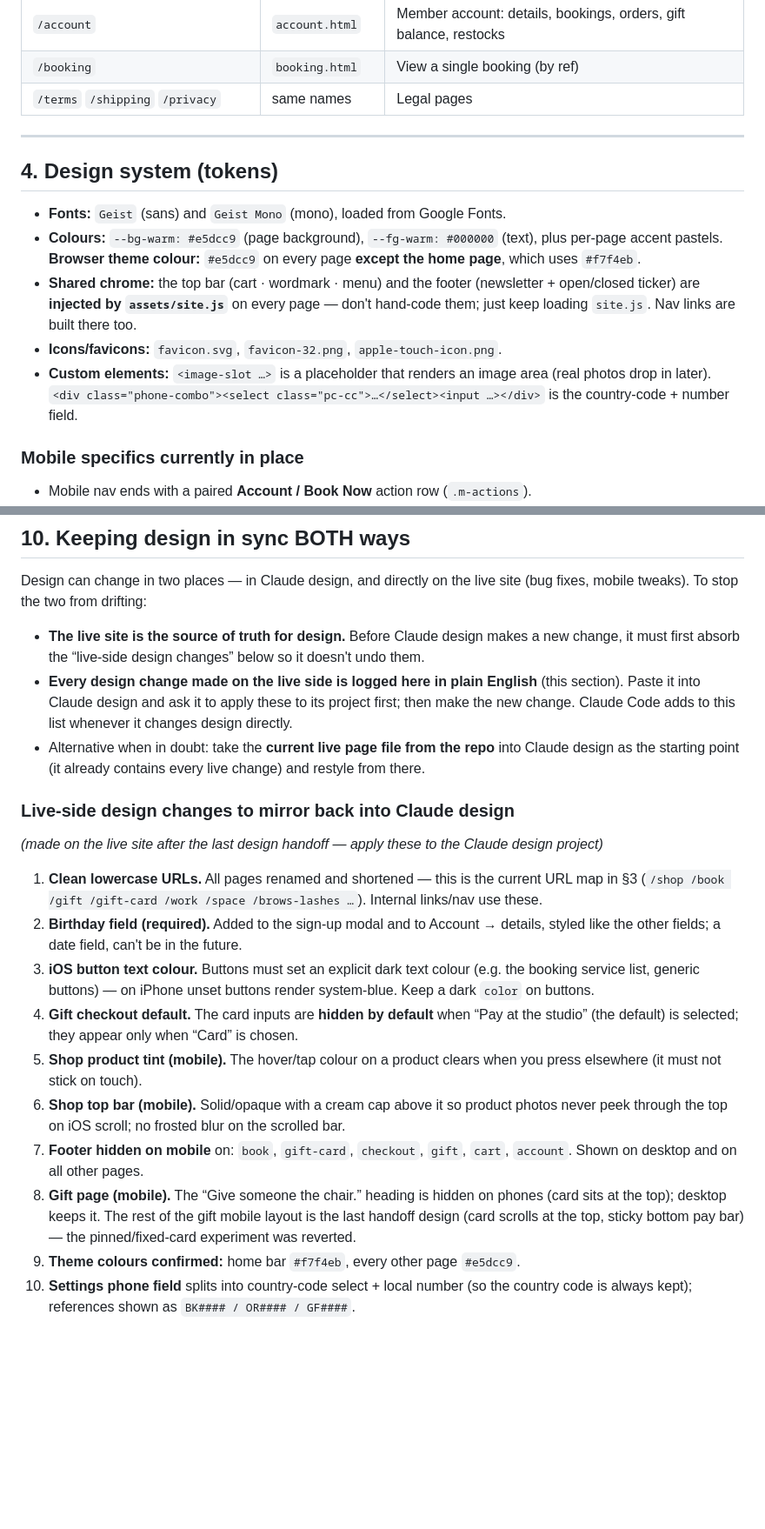
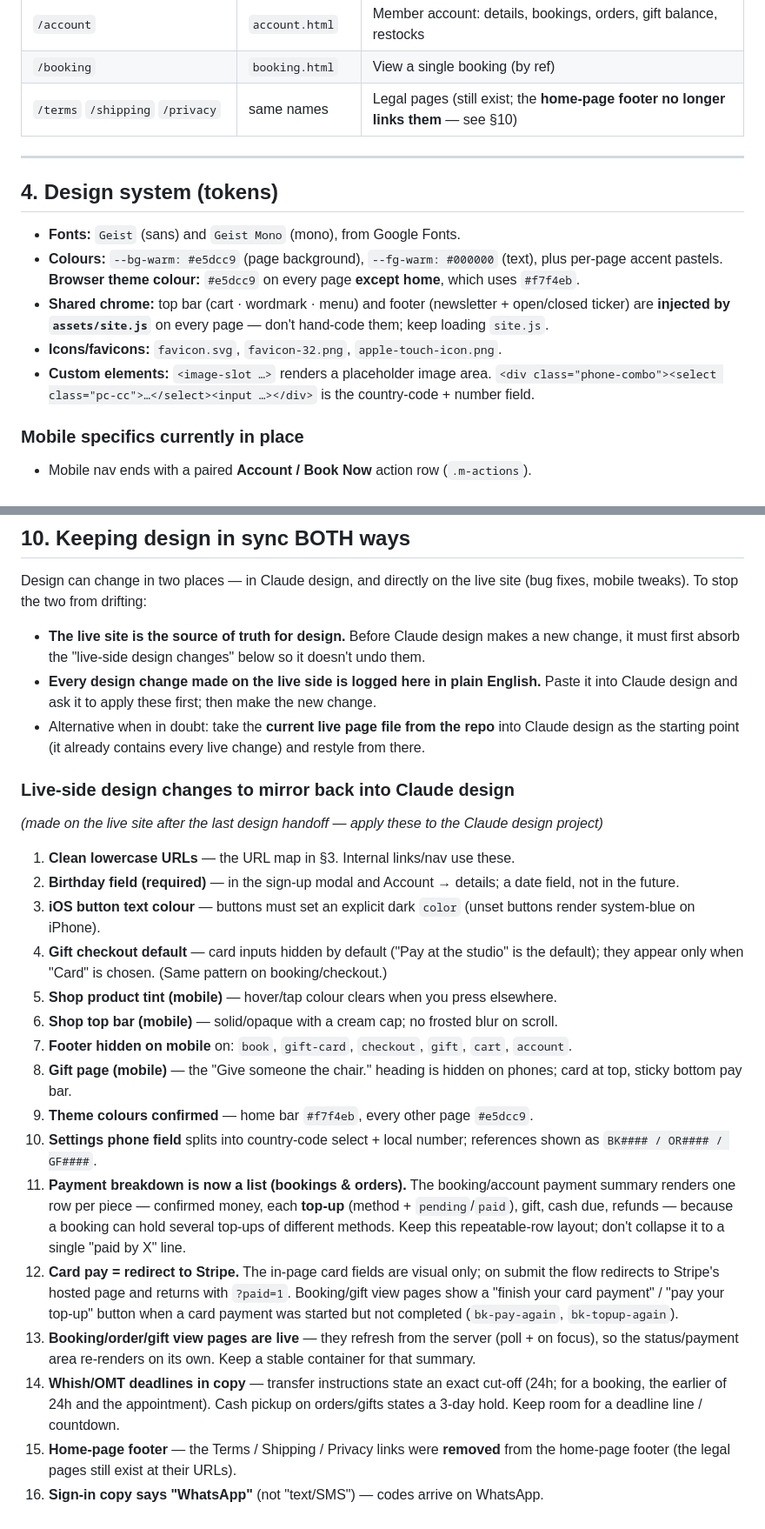
Before and after one commit to incensostudio/incensostudio.github.io, a Markdown page: HANDOFF-CONTRACT.md, 2 parts joined by grey strips. Shown at 87% size. Drawn GitHub-style; blank space fills up the shorter version.

```diff
--- a/HANDOFF-CONTRACT.md
+++ b/HANDOFF-CONTRACT.md
@@ -80,23 +90,22 @@ All lowercase, no `.html`. File name = URL.
 | `/checkout` | `checkout.html` | Shop checkout |
 | `/account` | `account.html` | Member account: details, bookings, orders, gift balance, restocks |
 | `/booking` | `booking.html` | View a single booking (by ref) |
-| `/terms` `/shipping` `/privacy` | same names | Legal pages |
+| `/terms` `/shipping` `/privacy` | same names | Legal pages (still exist; the **home‑page footer no longer links them** — see §10) |
 
 ---
 
 ## 4. Design system (tokens)
 
-- **Fonts:** `Geist` (sans) and `Geist Mono` (mono), loaded from Google Fonts.
-- **Colours:** `--bg-warm: #e5dcc9` (page background), `--fg-warm: #000000` (text), plus
-  per‑page accent pastels. **Browser theme colour:** `#e5dcc9` on every page **except the home
-  page**, which uses `#f7f4eb`.
-- **Shared chrome:** the top bar (cart · wordmark · menu) and the footer (newsletter + open/closed
-  ticker) are **injected by `assets/site.js`** on every page — don't hand‑code them; just keep
-  loading `site.js`. Nav links are built there too.
+- **Fonts:** `Geist` (sans) and `Geist Mono` (mono), from Google Fonts.
+- **Colours:** `--bg-warm: #e5dcc9` (page background), `--fg-warm: #000000` (text), plus per‑page
+  accent pastels. **Browser theme colour:** `#e5dcc9` on every page **except home**, which uses
+  `#f7f4eb`.
+- **Shared chrome:** top bar (cart · wordmark · menu) and footer (newsletter + open/closed ticker)
+  are **injected by `assets/site.js`** on every page — don't hand‑code them; keep loading `site.js`.
 - **Icons/favicons:** `favicon.svg`, `favicon-32.png`, `apple-touch-icon.png`.
-- **Custom elements:** `<image-slot …>` is a placeholder that renders an image area (real photos
-  drop in later). `<div class="phone-combo"><select class="pc-cc">…</select><input …></div>` is
-  the country‑code + number field.
+- **Custom elements:** `<image-slot …>` renders a placeholder image area.
+  `<div class="phone-combo"><select class="pc-cc">…</select><input …></div>` is the country‑code +
+  number field.
 
 ### Mobile specifics currently in place
 - Mobile nav ends with a paired **Account / Book Now** action row (`.m-actions`).
@@ -218,36 +274,44 @@ until approved the site uses Bird's generic approved templates, then switches au
 Design can change in two places — in Claude design, and directly on the live site (bug fixes,
 mobile tweaks). To stop the two from drifting:
 
-- **The live site is the source of truth for design.** Before Claude design makes a new change,
-  it must first absorb the “live‑side design changes” below so it doesn't undo them.
-- **Every design change made on the live side is logged here in plain English** (this section).
-  Paste it into Claude design and ask it to apply these to its project first; then make the new
-  change. Claude Code adds to this list whenever it changes design directly.
-- Alternative when in doubt: take the **current live page file from the repo** into Claude design
-  as the starting point (it already contains every live change) and restyle from there.
+- **The live site is the source of truth for design.** Before Claude design makes a new change, it
+  must first absorb the "live‑side design changes" below so it doesn't undo them.
+- **Every design change made on the live side is logged here in plain English.** Paste it into
+  Claude design and ask it to apply these first; then make the new change.
+- Alternative when in doubt: take the **current live page file from the repo** into Claude design as
+  the starting point (it already contains every live change) and restyle from there.
 
 ### Live‑side design changes to mirror back into Claude design
 *(made on the live site after the last design handoff — apply these to the Claude design project)*
 
-1. **Clean lowercase URLs.** All pages renamed and shortened — this is the current URL map in §3
-   (`/shop /book /gift /gift-card /work /space /brows-lashes …`). Internal links/nav use these.
-2. **Birthday field (required).** Added to the sign‑up modal and to Account → details, styled like
-   the other fields; a date field, can't be in the future.
-3. **iOS button text colour.** Buttons must set an explicit dark text colour (e.g. the booking
-   service list, generic buttons) — on iPhone unset buttons render system‑blue. Keep a dark
-   `color` on buttons.
-4. **Gift checkout default.** The card inputs are **hidden by default** when “Pay at the studio”
-   (the default) is selected; they appear only when “Card” is chosen.
-5. **Shop product tint (mobile).** The hover/tap colour on a product clears when you press
-   elsewhere (it must not stick on touch).
-6. **Shop top bar (mobile).** Solid/opaque with a cream cap above it so product photos never peek
-   through the top on iOS scroll; no frosted blur on the scrolled bar.
+1. **Clean lowercase URLs** — the URL map in §3. Internal links/nav use these.
+2. **Birthday field (required)** — in the sign‑up modal and Account → details; a date field, not in
+   the future.
+3. **iOS button text colour** — buttons must set an explicit dark `color` (unset buttons render
+   system‑blue on iPhone).
+4. **Gift checkout default** — card inputs hidden by default ("Pay at the studio" is the default);
+   they appear only when "Card" is chosen. (Same pattern on booking/checkout.)
+5. **Shop product tint (mobile)** — hover/tap colour clears when you press elsewhere.
+6. **Shop top bar (mobile)** — solid/opaque with a cream cap; no frosted blur on scroll.
 7. **Footer hidden on mobile** on: `book`, `gift-card`, `checkout`, `gift`, `cart`, `account`.
-   Shown on desktop and on all other pages.
-8. **Gift page (mobile).** The “Give someone the chair.” heading is hidden on phones (card sits at
-   the top); desktop keeps it. The rest of the gift mobile layout is the last handoff design
-   (card scrolls at the top, sticky bottom pay bar) — the pinned/fixed‑card experiment was
-   reverted.
-9. **Theme colours confirmed:** home bar `#f7f4eb`, every other page `#e5dcc9`.
-10. **Settings phone field** splits into country‑code select + local number (so the country code
-    is always kept); references shown as `BK#### / OR#### / GF####`.
+8. **Gift page (mobile)** — the "Give someone the chair." heading is hidden on phones; card at top,
+   sticky bottom pay bar.
+9. **Theme colours confirmed** — home bar `#f7f4eb`, every other page `#e5dcc9`.
+10. **Settings phone field** splits into country‑code select + local number; references shown as
+    `BK#### / OR#### / GF####`.
+11. **Payment breakdown is now a list (bookings & orders).** The booking/account payment summary
+    renders one row per piece — confirmed money, each **top‑up** (method + `pending`/`paid`), gift,
+    cash due, refunds — because a booking can hold several top‑ups of different methods. Keep this
+    repeatable‑row layout; don't collapse it to a single "paid by X" line.
+12. **Card pay = redirect to Stripe.** The in‑page card fields are visual only; on submit the flow
+    redirects to Stripe's hosted page and returns with `?paid=1`. Booking/gift view pages show a
+    "finish your card payment" / "pay your top‑up" button when a card payment was started but not
+    completed (`bk-pay-again`, `bk-topup-again`).
+13. **Booking/order/gift view pages are live** — they refresh from the server (poll + on focus), so
+    the status/payment area re‑renders on its own. Keep a stable container for that summary.
+14. **Whish/OMT deadlines in copy** — transfer instructions state an exact cut‑off (24h; for a
+    booking, the earlier of 24h and the appointment). Cash pickup on orders/gifts states a 3‑day
+    hold. Keep room for a deadline line / countdown.
+15. **Home‑page footer** — the Terms / Shipping / Privacy links were **removed** from the home‑page
+    footer (the legal pages still exist at their URLs).
+16. **Sign‑in copy says "WhatsApp"** (not "text/SMS") — codes arrive on WhatsApp.
```
Also changed, not shown: other parts of HANDOFF-CONTRACT.md (+111 -54 lines).
